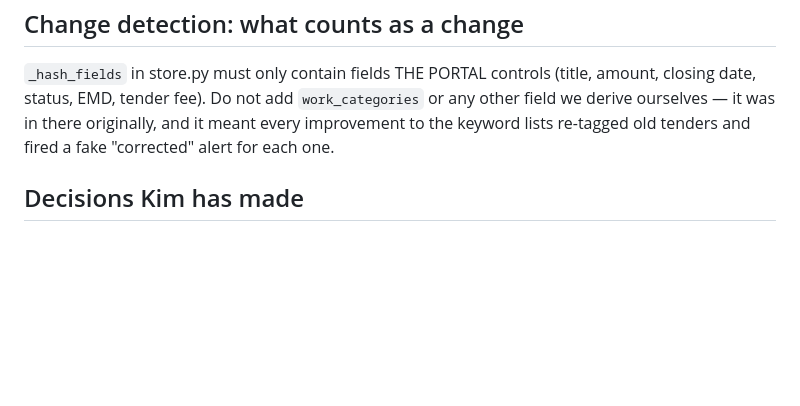
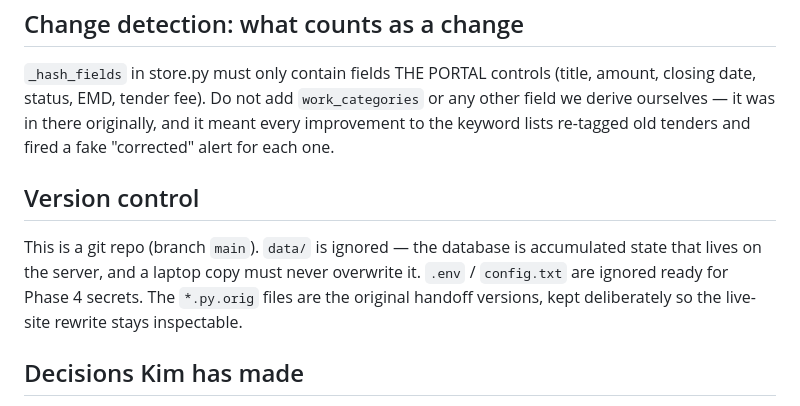
Before and after one commit to rdecosolutions/tenders, a Markdown page: CLAUDE.md, the part around the change. Rendered like a GitHub page; blank space fills up the shorter version.

```diff
--- a/CLAUDE.md
+++ b/CLAUDE.md
@@ -82,6 +82,13 @@ python3 -c "import sys; sys.path.insert(0,'engine'); import store; \
 originally, and it meant every improvement to the keyword lists re-tagged
 old tenders and fired a fake "corrected" alert for each one.
 
+## Version control
+This is a git repo (branch `main`). `data/` is ignored — the database is
+accumulated state that lives on the server, and a laptop copy must never
+overwrite it. `.env` / `config.txt` are ignored ready for Phase 4 secrets.
+The `*.py.orig` files are the original handoff versions, kept deliberately
+so the live-site rewrite stays inspectable.
+
 ## Decisions Kim has made
 - Audience is Kim plus a few people, NOT a distributed product. So the
   mobile route is a **PWA** (installable web app + Web Push), not a native
```
Also changed, not shown: deploy/README.md (+24 -0 lines).
